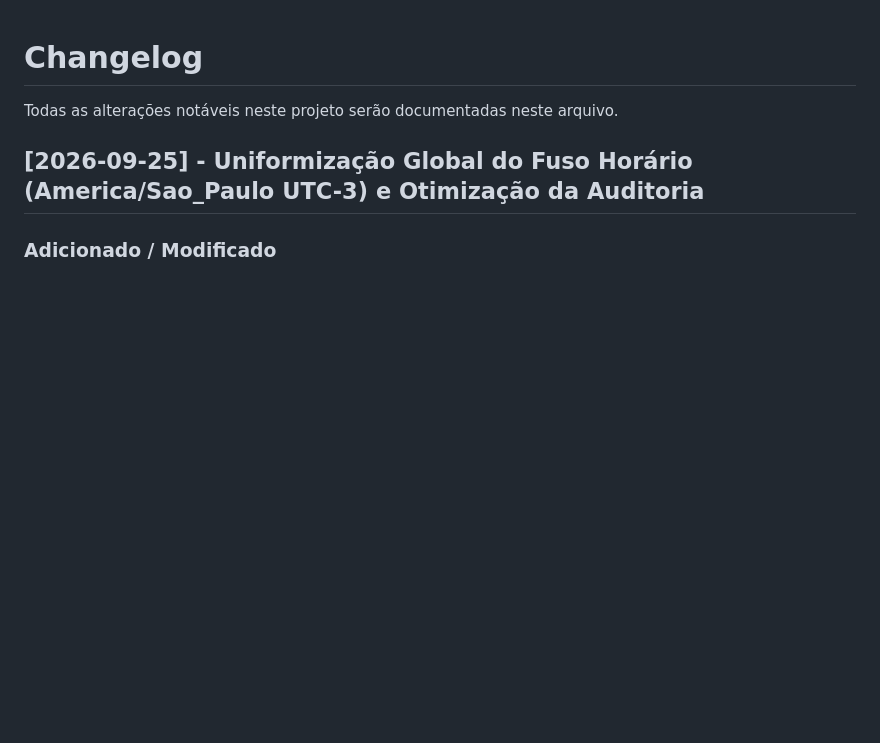
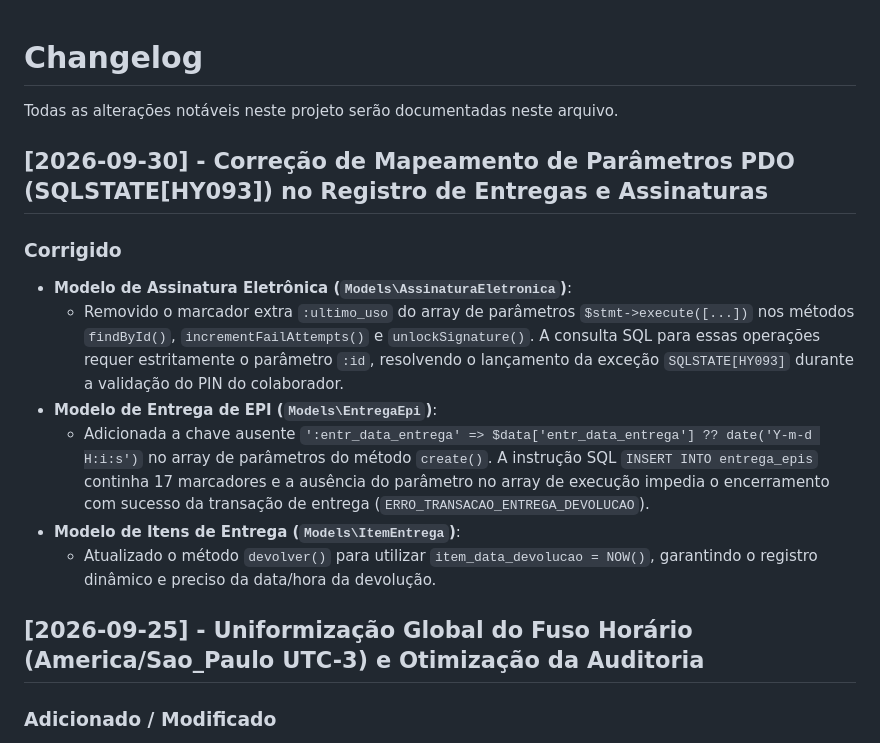
Before and after one commit to ronaldoldiniz/gestao_epi_api, a Markdown page: CHANGELOG.md, the part around the change. Drawn GitHub-style; blank space fills up the shorter version.

Commit message:
Update CHANGELOG.md with 2026-09-30 PDO parameter fixes documentation

```diff
--- a/CHANGELOG.md
+++ b/CHANGELOG.md
@@ -2,6 +2,16 @@
 
 Todas as alterações notáveis neste projeto serão documentadas neste arquivo.
 
+
+## [2026-09-30] - Correção de Mapeamento de Parâmetros PDO (SQLSTATE[HY093]) no Registro de Entregas e Assinaturas
+
+### Corrigido
+- **Modelo de Assinatura Eletrônica (`Models\AssinaturaEletronica`)**:
+  - Removido o marcador extra `:ultimo_uso` do array de parâmetros `$stmt->execute([...])` nos métodos `findById()`, `incrementFailAttempts()` e `unlockSignature()`. A consulta SQL para essas operações requer estritamente o parâmetro `:id`, resolvendo o lançamento da exceção `SQLSTATE[HY093]` durante a validação do PIN do colaborador.
+- **Modelo de Entrega de EPI (`Models\EntregaEpi`)**:
+  - Adicionada a chave ausente `':entr_data_entrega' => $data['entr_data_entrega'] ?? date('Y-m-d H:i:s')` no array de parâmetros do método `create()`. A instrução SQL `INSERT INTO entrega_epis` continha 17 marcadores e a ausência do parâmetro no array de execução impedia o encerramento com sucesso da transação de entrega (`ERRO_TRANSACAO_ENTREGA_DEVOLUCAO`).
+- **Modelo de Itens de Entrega (`Models\ItemEntrega`)**:
+  - Atualizado o método `devolver()` para utilizar `item_data_devolucao = NOW()`, garantindo o registro dinâmico e preciso da data/hora da devolução.
 
 ## [2026-09-25] - Uniformização Global do Fuso Horário (America/Sao_Paulo UTC-3) e Otimização da Auditoria
 
```
